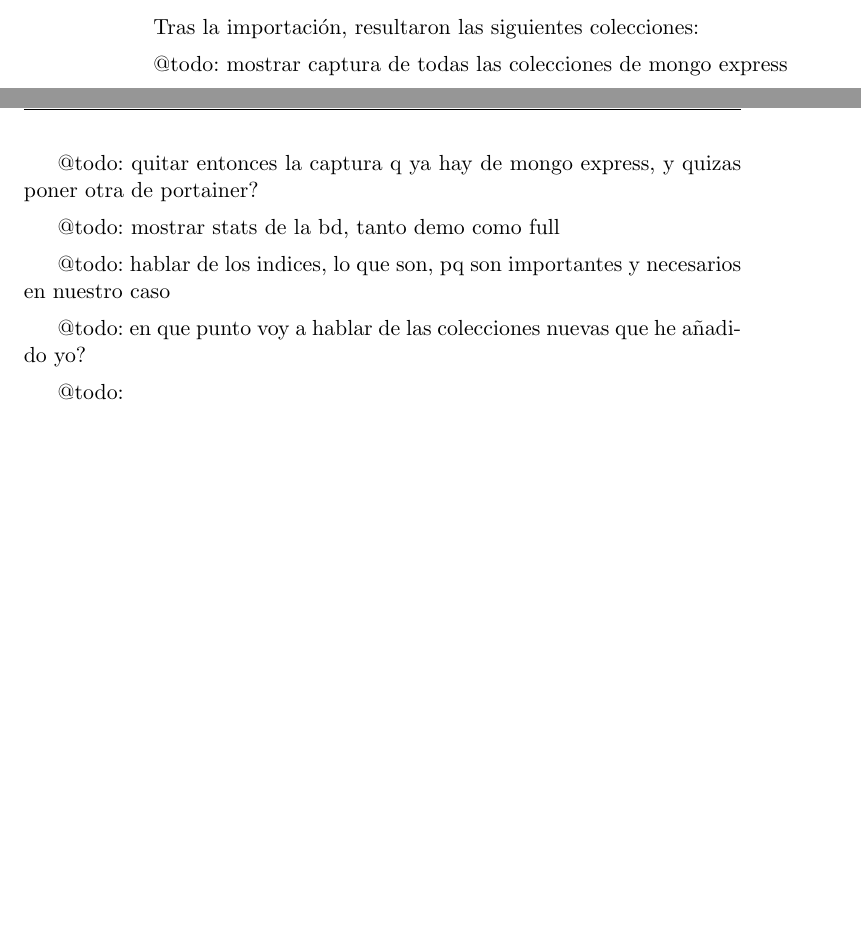
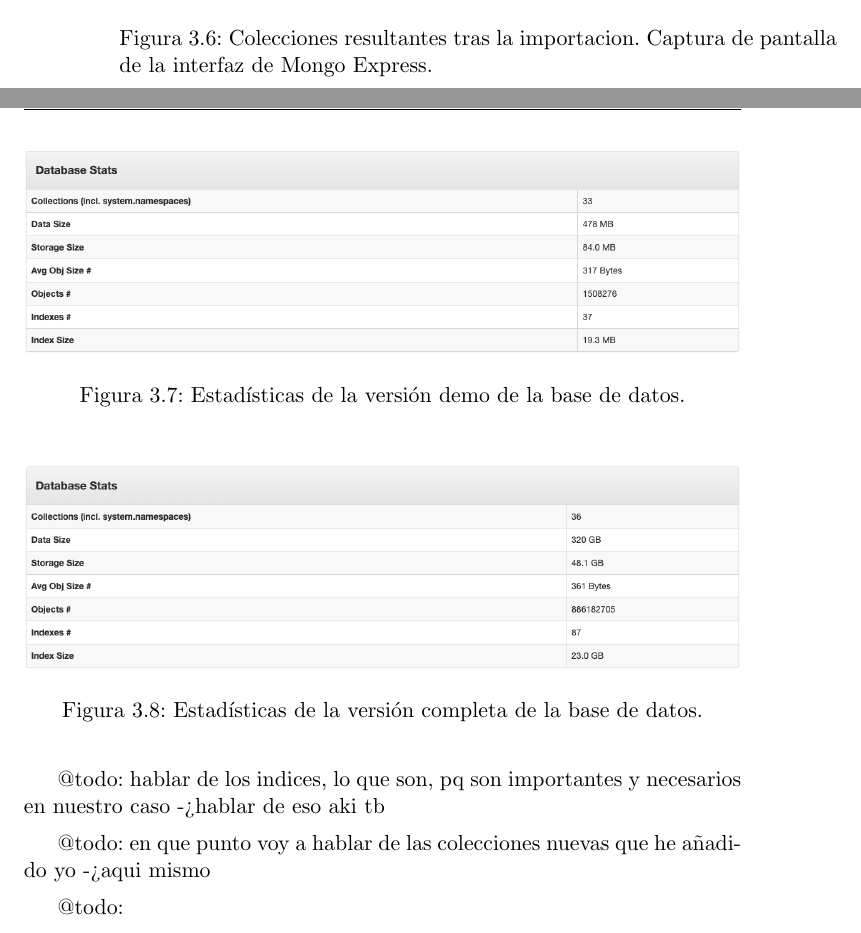
Before and after one commit to Angeloyo/TFG, a LaTeX thesis (memoria/proyecto.tex, which reads memoria/capitulos/Implementacion.tex): two parts of pages 40 and 41 of 59 before the commit and two parts of pages 44 and 45 of 63 after it, joined at a grey line, cut at the place of the change, the shorter picture padded with empty space. Compiled offline with pdfLaTeX.

Commit message:
[memoria] working

```diff
--- a/memoria/capitulos/Implementacion.tex
+++ b/memoria/capitulos/Implementacion.tex
@@ -81,4 +98,3 @@ Toda esta estructura modular nos permite, a nivel de paciente, reconstruir de fo
 % --------------------
 \subsubsection{El proceso de migración}
 
-Este se realizó mediante scripts de Python utilizando la librería \texttt{pandas} para la lectura de archivos CSV y \texttt{pymongo} para la inserción en MongoDB. Cada fila del CSV se convierte en un archivo JSON en MongoDB, donde cada columna es un campo del documento, y cada archivo CSV completo acaba siendo una colección de documentos. El procesamiento se hizo por chuncks para evitar el desbordamiento de memoria, que fue un problema recurrente debido a la cantidad masiva de datos.
@@ -85,16 +123,28 @@ Este se realizó mediante scripts de Python utilizando la librería \texttt{pand
+\begin{figure}[H]
+    \centering
+    \includegraphics[width=0.8\textwidth]{imagenes/db_full_list.png}
+    \caption{Colecciones resultantes tras la importacion. Captura de pantalla de la interfaz de Mongo Express.}
+    \label{fig:db_full_list}
+\end{figure}
+
+\begin{figure}[H]
+    \centering
+    \includegraphics[width=1\textwidth]{imagenes/stats_demo.png}
+    \caption{Estadísticas de la versión demo de la base de datos.}
+    \label{fig:stats_demo}
+\end{figure}
+
+\begin{figure}[H]
+    \centering
+    \includegraphics[width=1\textwidth]{imagenes/stats_full.png}
+    \caption{Estadísticas de la versión completa de la base de datos.}
+    \label{fig:stats_full}
+\end{figure}
 
 
-Tras la importación, resultaron las siguientes colecciones:
+@todo: hablar de los indices, lo que son, pq son importantes y necesarios en nuestro caso -> hablar de eso aki tb
 
-@todo: mostrar captura de todas las colecciones de mongo express
-
-@todo: quitar entonces la captura q ya hay de mongo express, y quizas poner otra de portainer?
-
-@todo: mostrar stats de la bd, tanto demo como full
-
-@todo: hablar de los indices, lo que son, pq son importantes y necesarios en nuestro caso
-
-@todo: en que punto voy a hablar de las colecciones nuevas que he añadido yo?
+@todo: en que punto voy a hablar de las colecciones nuevas que he añadido yo -> aqui mismo
 
 @todo:
 
```
Also changed, not shown: memoria/imagenes/db_full_list.png (added), memoria/imagenes/ej_admission.png (added), memoria/imagenes/screenshot3.png (added), memoria/imagenes/stats_demo.png (added), memoria/imagenes/stats_full.png (added), memoria/capitulos/Implementacion.tex (62 more changed lines).
